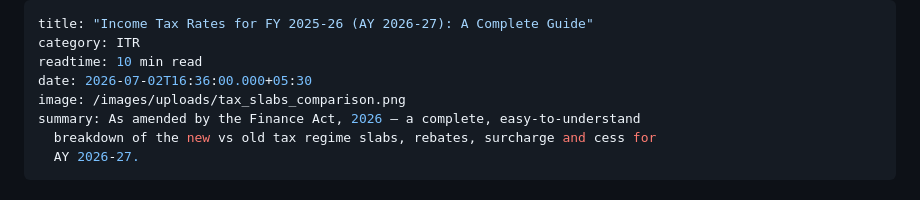
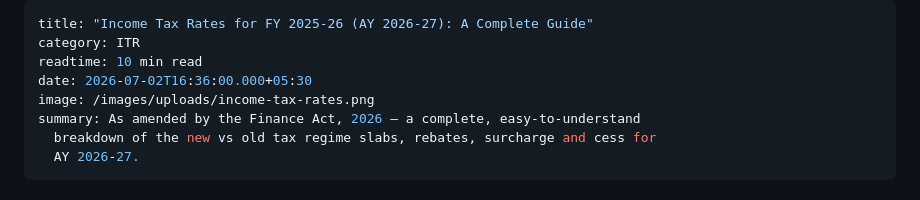
Before and after one commit to cleanitr/cleanitr, a Markdown page: posts/2026-07-02-income-tax-rates-for-fy-2025-26-ay-2026-27-a-complete-guide.md, the part around the change. Drawn GitHub-style.

Commit message:
Update Blog Posts “2026-07-02-income-tax-rates-for-fy-2025-26-ay-2026-27-a-complete-guide”

```diff
--- a/posts/2026-07-02-income-tax-rates-for-fy-2025-26-ay-2026-27-a-complete-guide.md
+++ b/posts/2026-07-02-income-tax-rates-for-fy-2025-26-ay-2026-27-a-complete-guide.md
@@ -3,7 +3,7 @@ title: "Income Tax Rates for FY 2025-26 (AY 2026-27): A Complete Guide"
 category: ITR
 readtime: 10 min read
 date: 2026-07-02T16:36:00.000+05:30
-image: /images/uploads/tax_slabs_comparison.png
+image: /images/uploads/income-tax-rates.png
 summary: As amended by the Finance Act, 2026 — a complete, easy-to-understand
   breakdown of the new vs old tax regime slabs, rebates, surcharge and cess for
   AY 2026-27.
```
